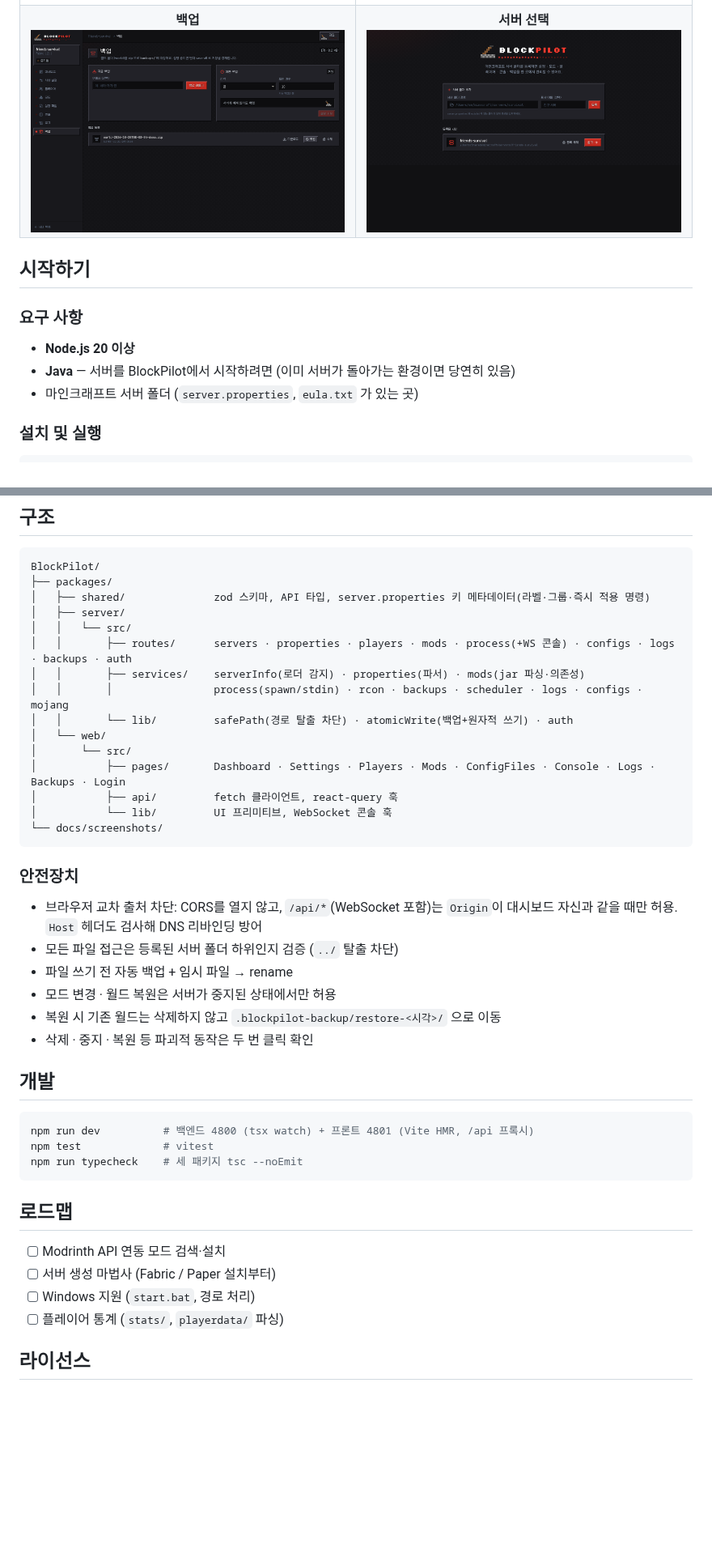
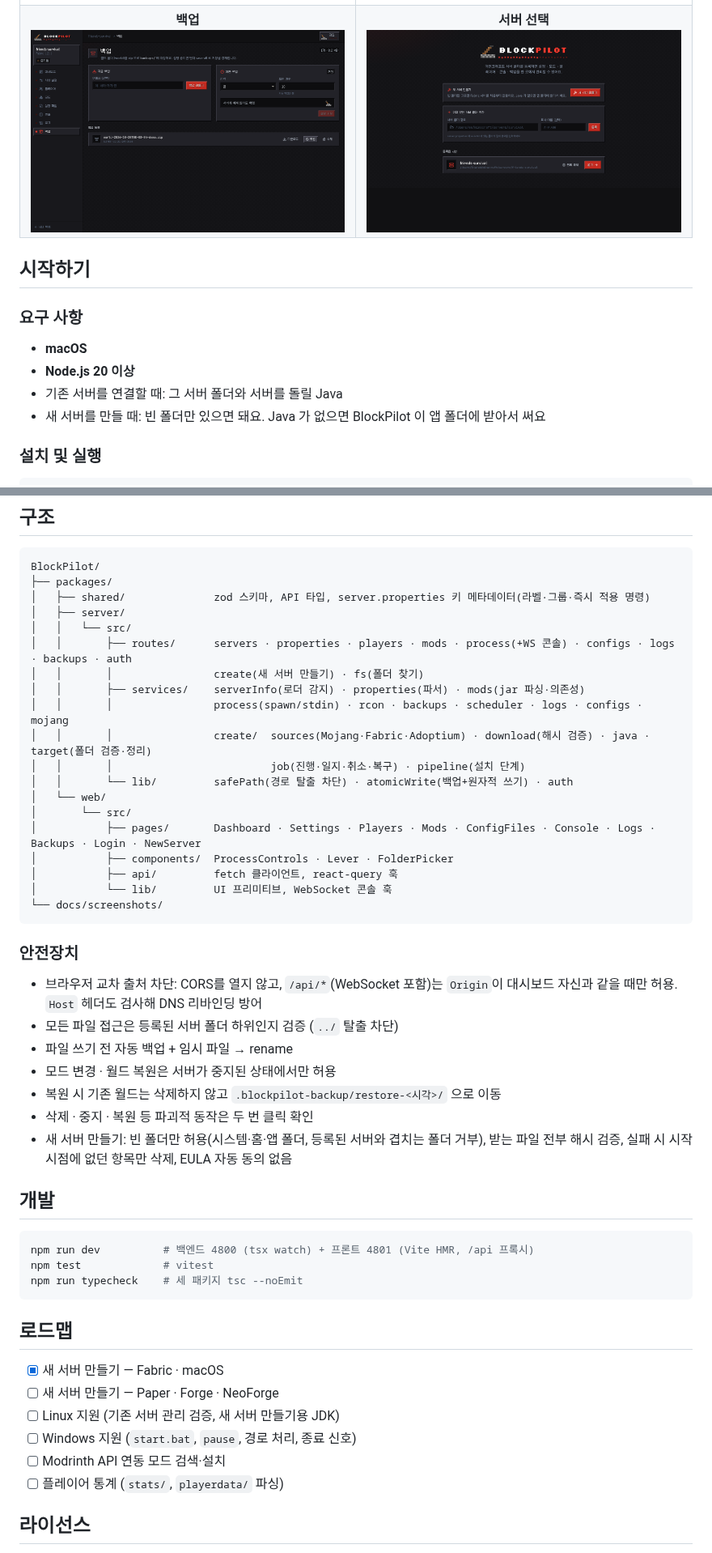
Before and after one commit to sjc4197/BlockPilot, a Markdown page: README.md, 2 parts joined by grey strips. Shown at 81% size. Drawn GitHub-style; pictures changed too: docs/screenshots/01-servers.png; blank space fills up the shorter version.

```diff
--- a/README.md
+++ b/README.md
@@ -73,9 +83,10 @@
 
 ### 요구 사항
 
+- **macOS**
 - **Node.js 20 이상**
-- **Java** — 서버를 BlockPilot에서 시작하려면 (이미 서버가 돌아가는 환경이면 당연히 있음)
-- 마인크래프트 서버 폴더 (`server.properties`, `eula.txt` 가 있는 곳)
+- 기존 서버를 연결할 때: 그 서버 폴더와 서버를 돌릴 Java
+- 새 서버를 만들 때: 빈 폴더만 있으면 돼요. Java 가 없으면 BlockPilot 이 앱 폴더에 받아서 써요
 
 ### 설치 및 실행
 
@@ -143,12 +189,16 @@ BlockPilot/
 │   ├── server/
 │   │   └── src/
 │   │       ├── routes/      servers · properties · players · mods · process(+WS 콘솔) · configs · logs · backups · auth
+│   │       │                create(새 서버 만들기) · fs(폴더 찾기)
 │   │       ├── services/    serverInfo(로더 감지) · properties(파서) · mods(jar 파싱·의존성)
 │   │       │                process(spawn/stdin) · rcon · backups · scheduler · logs · configs · mojang
+│   │       │                create/  sources(Mojang·Fabric·Adoptium) · download(해시 검증) · java · target(폴더 검증·정리)
+│   │       │                         job(진행·일지·취소·복구) · pipeline(설치 단계)
 │   │       └── lib/         safePath(경로 탈출 차단) · atomicWrite(백업+원자적 쓰기) · auth
 │   └── web/
 │       └── src/
-│           ├── pages/       Dashboard · Settings · Players · Mods · ConfigFiles · Console · Logs · Backups · Login
+│           ├── pages/       Dashboard · Settings · Players · Mods · ConfigFiles · Console · Logs · Backups · Login · NewServer
+│           ├── components/  ProcessControls · Lever · FolderPicker
 │           ├── api/         fetch 클라이언트, react-query 훅
 │           └── lib/         UI 프리미티브, WebSocket 콘솔 훅
 └── docs/screenshots/
@@ -162,6 +212,7 @@ BlockPilot/
 - 모드 변경 · 월드 복원은 서버가 중지된 상태에서만 허용
 - 복원 시 기존 월드는 삭제하지 않고 `.blockpilot-backup/restore-<시각>/` 으로 이동
 - 삭제 · 중지 · 복원 등 파괴적 동작은 두 번 클릭 확인
+- 새 서버 만들기: 빈 폴더만 허용(시스템·홈·앱 폴더, 등록된 서버와 겹치는 폴더 거부), 받는 파일 전부 해시 검증, 실패 시 시작 시점에 없던 항목만 삭제, EULA 자동 동의 없음
 
 ## 개발
 
@@ -173,9 +224,11 @@ npm run typecheck    # 세 패키지 tsc --noEmit
 
 ## 로드맵
 
+- [x] 새 서버 만들기 — Fabric · macOS
+- [ ] 새 서버 만들기 — Paper · Forge · NeoForge
+- [ ] Linux 지원 (기존 서버 관리 검증, 새 서버 만들기용 JDK)
+- [ ] Windows 지원 (`start.bat`, `pause`, 경로 처리, 종료 신호)
 - [ ] Modrinth API 연동 모드 검색·설치
-- [ ] 서버 생성 마법사 (Fabric / Paper 설치부터)
-- [ ] Windows 지원 (`start.bat`, 경로 처리)
 - [ ] 플레이어 통계 (`stats/`, `playerdata/` 파싱)
 
 ## 라이선스
```
Also changed, not shown: other parts of README.md (+47 -2 lines), docs/screenshots/10-new-form.png (added), docs/screenshots/11-new-picker.png (added), docs/screenshots/12-new-progress.png (added), docs/screenshots/13-new-done.png (added).
